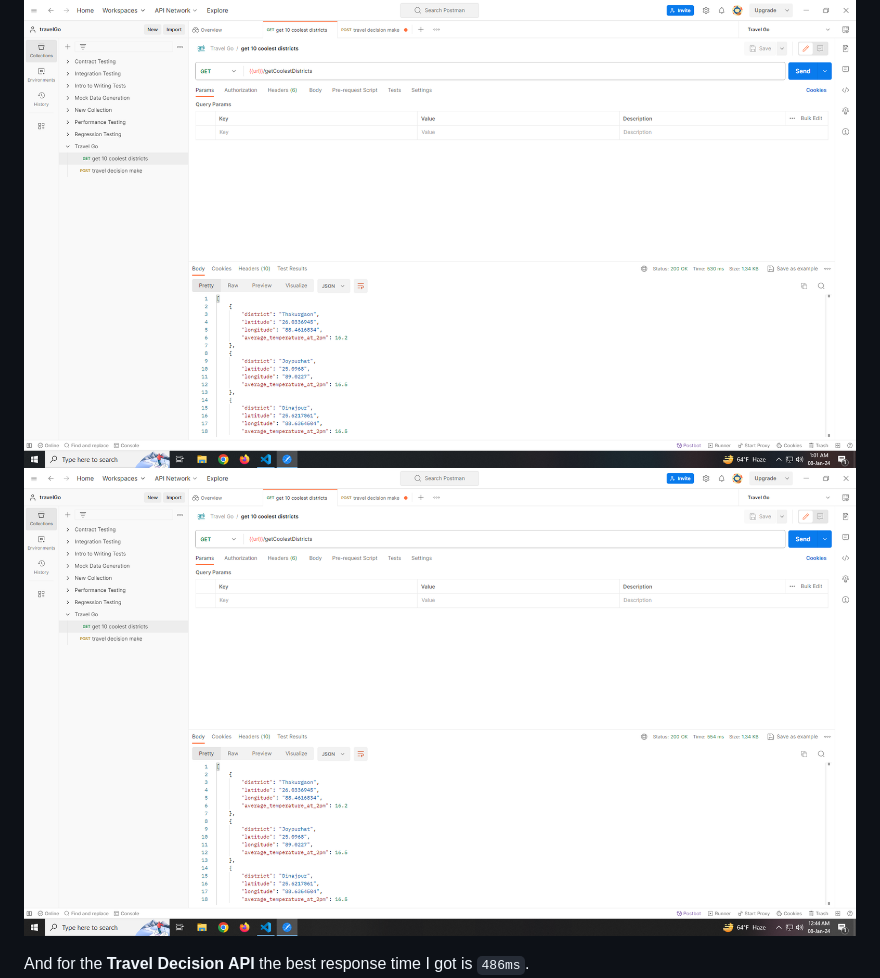
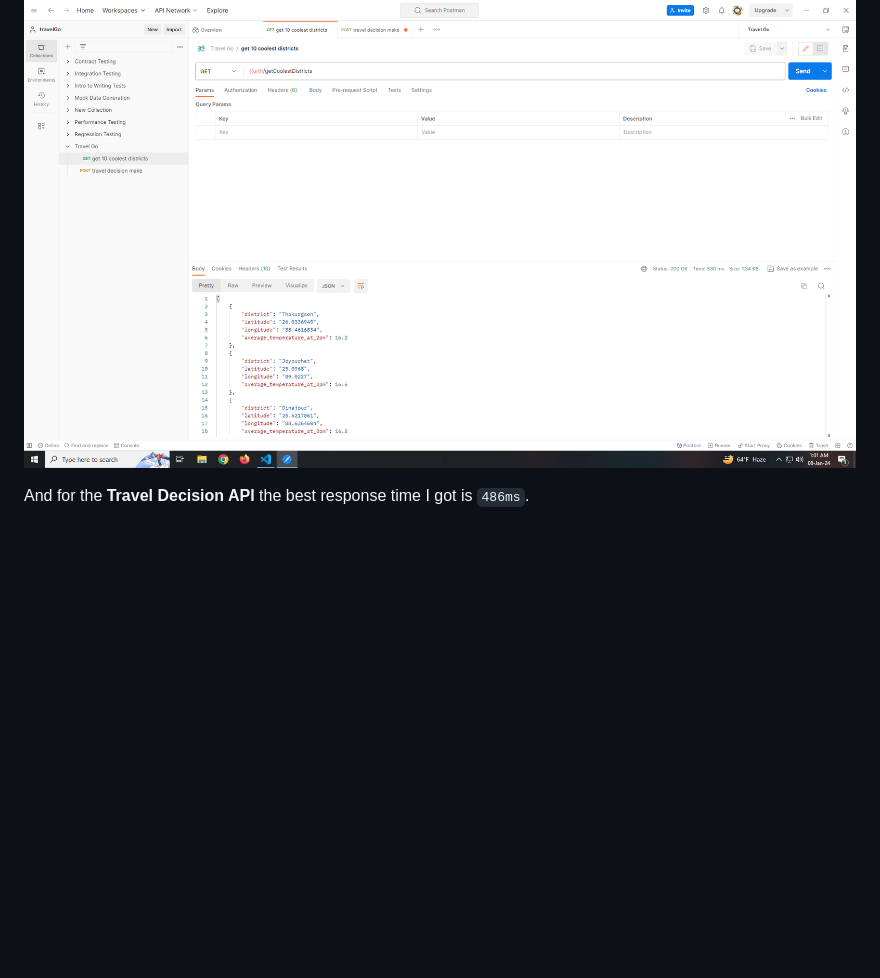
Before and after one commit to esdeath28/travel-go, a Markdown page: README.md, the part around the change printed below. Drawn GitHub-style; blank space fills up the shorter version.

```diff
--- a/README.md
+++ b/README.md
@@ -97,7 +97,6 @@ url-normalize==1.4.3
 ### Successful Response Time
 For the **Coolest Districts API** the best response time I got is `530ms`.
 ![alt text.](/postman/api_01_530.png "image1.")
-![alt text.](/postman/api_01_554.png "image2.")
 
 And for the **Travel Decision API** the best response time I got is `486ms`.
 ![alt text.](/postman/api_02_486.png "image3.")
```
Also changed, not shown: other parts of README.md (+0 -1 lines).
